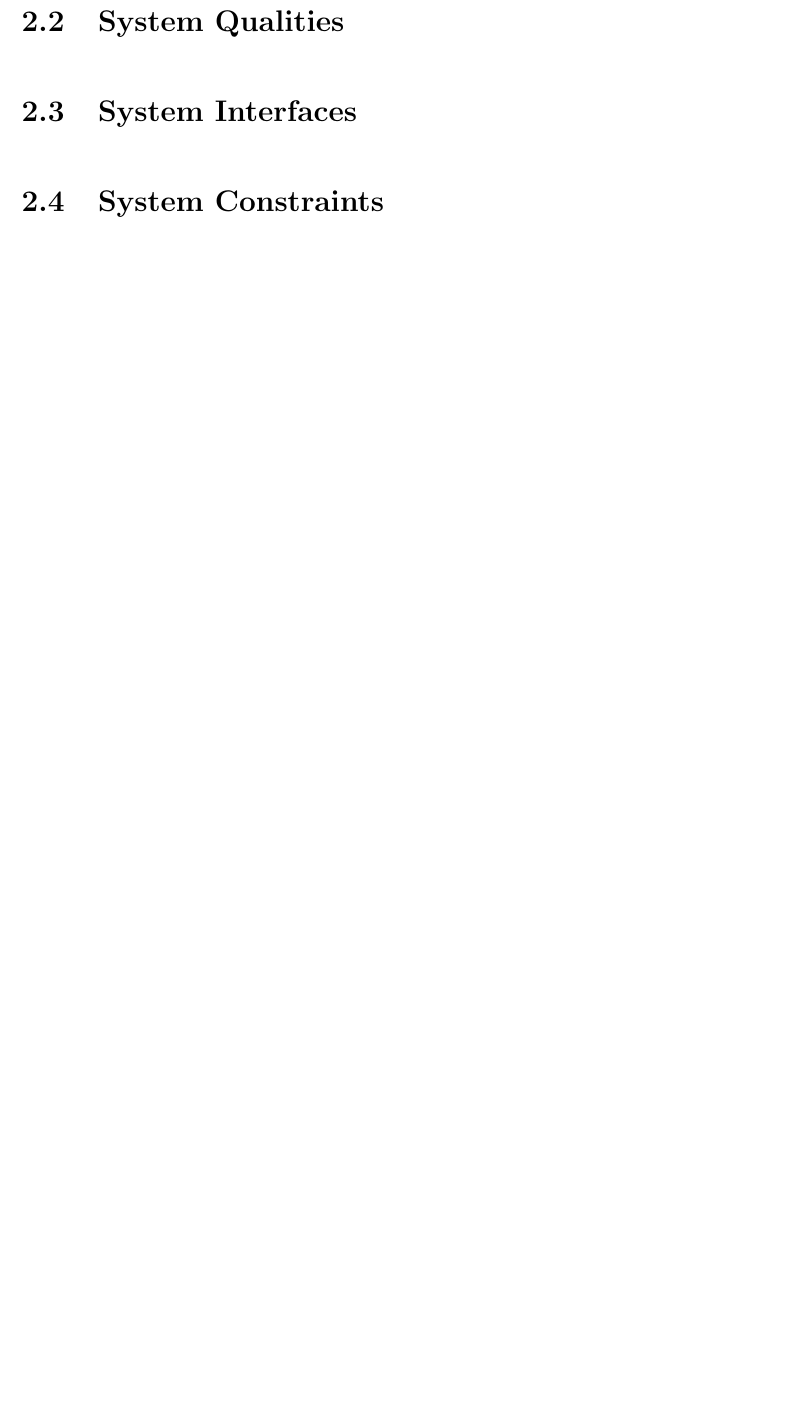
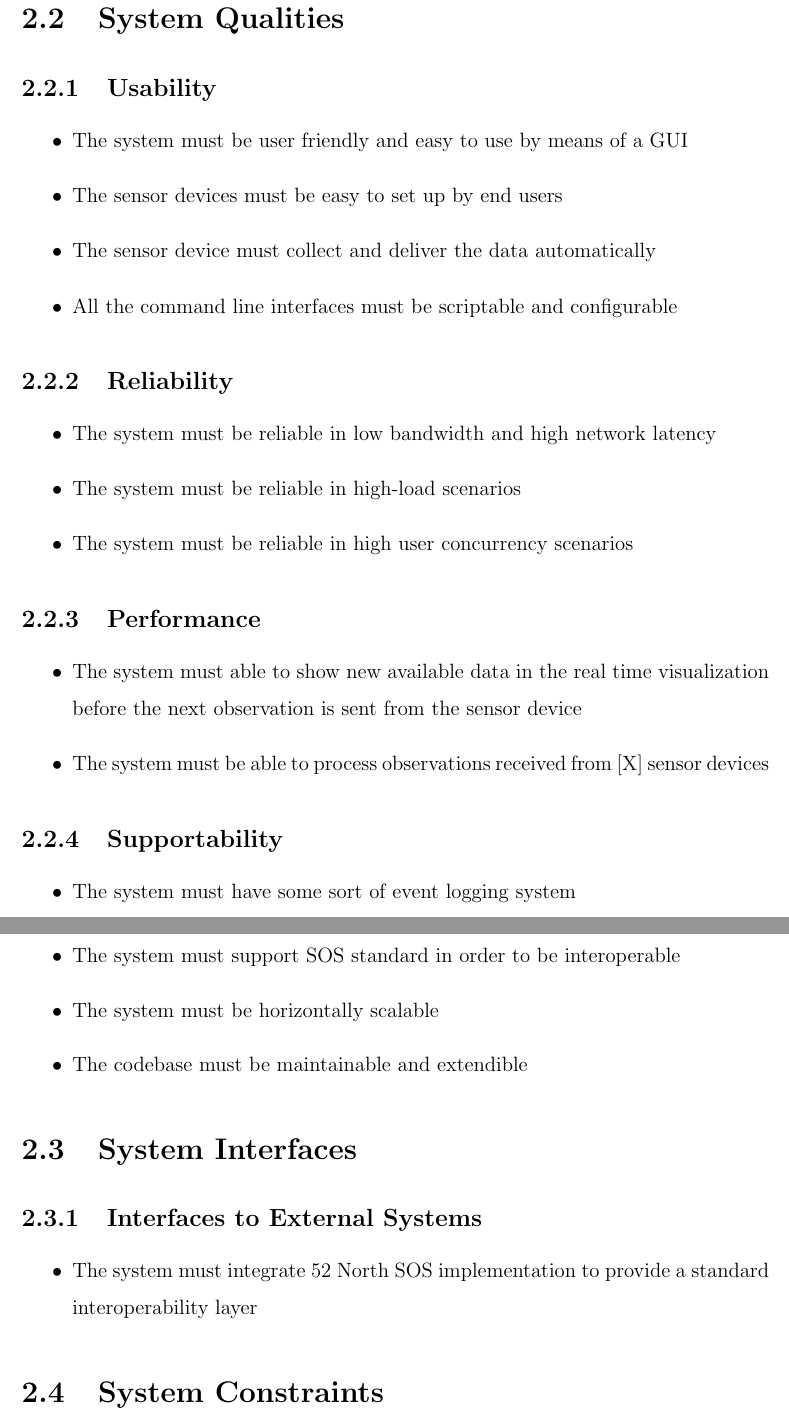
Before and after one commit to sauloperez/msthesis, a LaTeX thesis (main.tex, which reads chap2.tex): part of page 17 of 23 before the commit and two parts of pages 18 and 19 of 25 after it, the two joined at a grey line, cut so that both start at the same text, the shorter picture padded with empty space. Compiled offline with pdfLaTeX.

Commit message:
Add all requirements and extend CREAF introduction subsection with a paragraph to state the redch project

```diff
--- a/chap2.tex
+++ b/chap2.tex
@@ -14,5 +20,43 @@
 
 \section{System Qualities}
 
+\subsection{Usability}
+
+\begin{itemize}
+	\item The system must be user friendly and easy to use by means of a GUI
+	\item The sensor devices must be easy to set up by end users
+	\item The sensor device must collect and deliver the data automatically
+	\item All the command line interfaces must be scriptable and configurable
+\end{itemize}
+
+\subsection{Reliability}
+
+\begin{itemize}
+	\item The system must be reliable in low bandwidth and high network latency
+	\item The system must be reliable in high-load scenarios
+	\item The system must be reliable in high user concurrency scenarios
+\end{itemize}
+
+\subsection{Performance}
+
+\begin{itemize}
+	\item The system must able to show new available data in the real time visualization before the next observation is sent from the sensor device
+	\item The system must be able to process observations received from [X] sensor devices
+\end{itemize}
+
+\subsection{Supportability}
+
+\begin{itemize}
+	\item The system must have some sort of event logging system
+	\item The system must support SOS standard in order to be interoperable
+	\item The system must be horizontally scalable
+	\item The codebase must be maintainable and extendible
+\end{itemize}
+
 \section{System Interfaces}
 
+\subsection{Interfaces to External Systems}
+
+\begin{itemize}
+	\item The system must integrate 52 North SOS implementation to provide a standard interoperability layer
+\end{itemize}
--- a/main.tex
+++ b/main.tex
@@ -33,9 +33,9 @@
 %% process, or `all' to process all files which you \include.
 %% Krishna Sethuraman (1990).
 
-%%\typein [\files]{Enter file names to process, (chap1,chap2 ...), or `all' to
-%%process all files:}
-%%\def\all{all}
+%%\typein [\files]{Enter file names to process, (chap1,chap2 ...), or `all' to process all files:}
+%%\files{all}
+\def\all{all}
 %%\ifx\files\all \typeout{Including all files.} \else \typeout{Including only \files.} \includeonly{\files} \fi
 
 \begin{document}
```
Also changed, not shown: chap1.tex (+7 -7 lines), main.pdf, chap2.tex (23 more changed lines), 12 other files.
